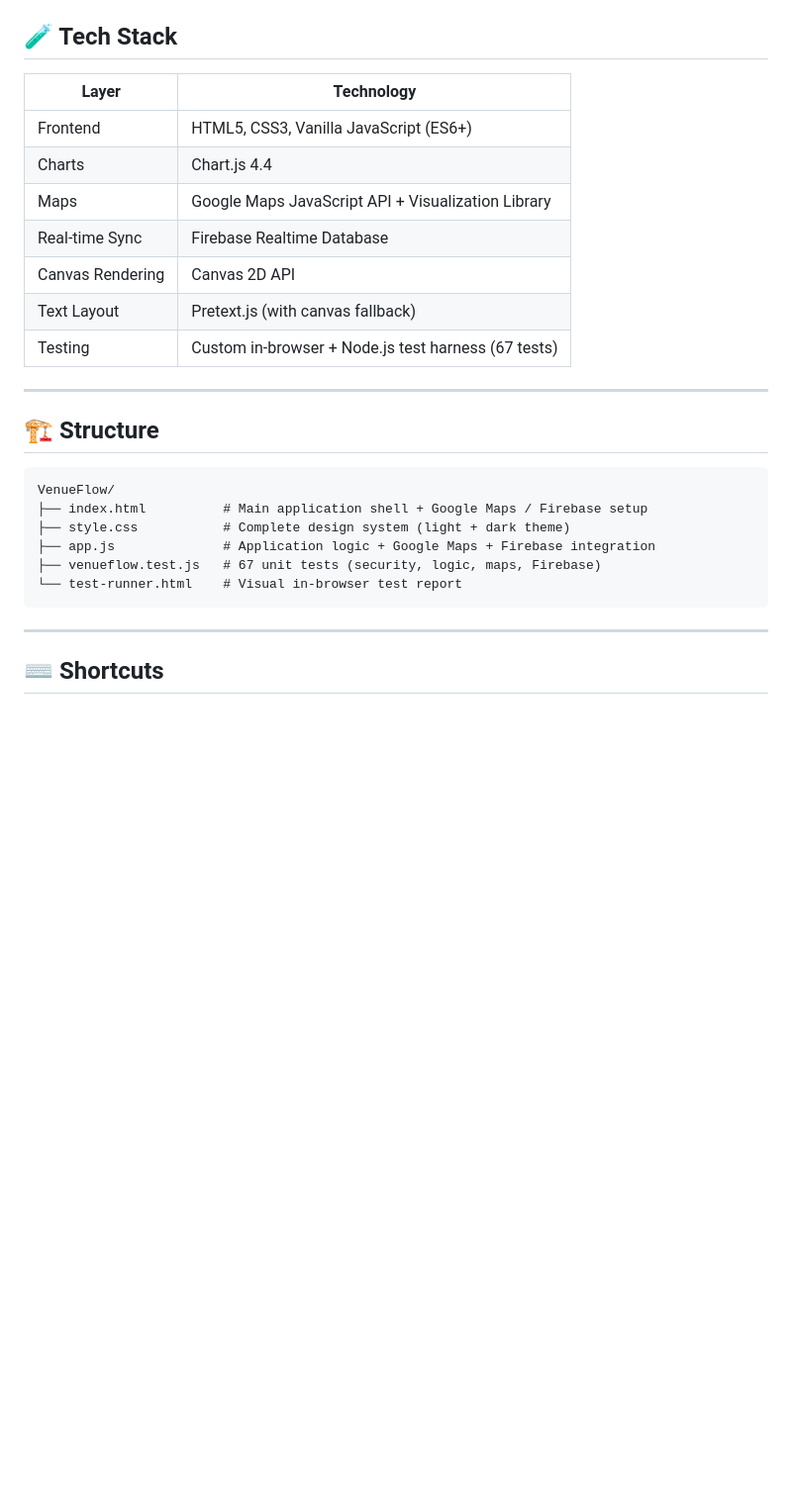
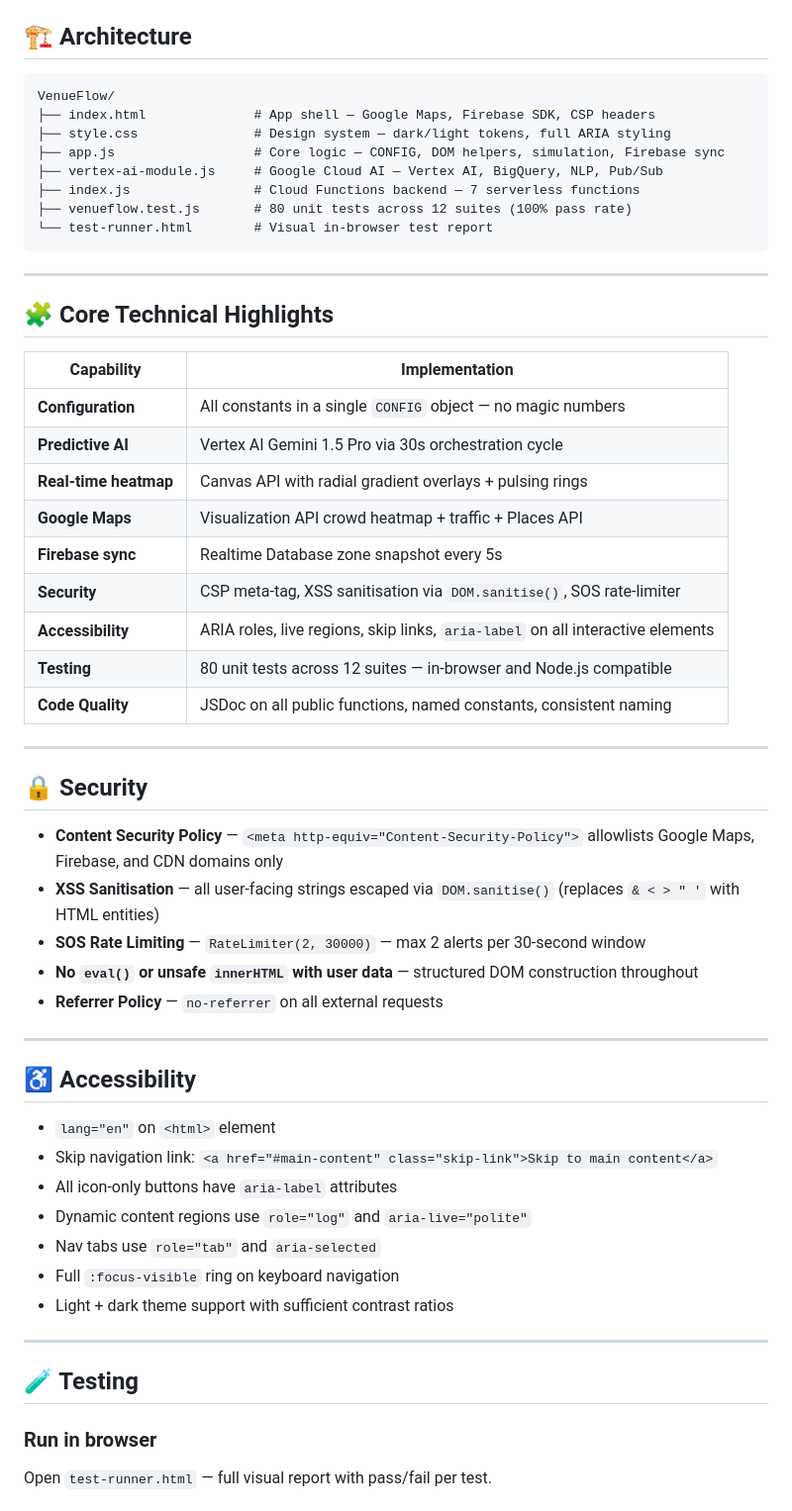
Before and after one commit to groundbreaking45/VenueFlow, a Markdown page: README.md, the part around one of its changes. Shown at 99% size. GitHub-like rendering; blank space fills up the shorter version.

````diff
--- a/README.md
+++ b/README.md
@@ -77,28 +69,58 @@ VenueFlow is a real-time, AI-driven platform that:
-## 🧪 Tech Stack
-
-| Layer | Technology |
-|-------|-----------|
-| Frontend | HTML5, CSS3, Vanilla JavaScript (ES6+) |
-| Charts | Chart.js 4.4 |
-| Maps | Google Maps JavaScript API + Visualization Library |
-| Real-time Sync | Firebase Realtime Database |
-| Canvas Rendering | Canvas 2D API |
-| Text Layout | Pretext.js (with canvas fallback) |
-| Testing | Custom in-browser + Node.js test harness (67 tests) |
-
----
-
-## 🏗️ Structure
+## 🏗️ Architecture
 
 ```
 VenueFlow/
-├── index.html          # Main application shell + Google Maps / Firebase setup
-├── style.css           # Complete design system (light + dark theme)
-├── app.js              # Application logic + Google Maps + Firebase integration
-├── venueflow.test.js   # 67 unit tests (security, logic, maps, Firebase)
-└── test-runner.html    # Visual in-browser test report
+├── index.html              # App shell — Google Maps, Firebase SDK, CSP headers
+├── style.css               # Design system — dark/light tokens, full ARIA styling
+├── app.js                  # Core logic — CONFIG, DOM helpers, simulation, Firebase sync
+├── vertex-ai-module.js     # Google Cloud AI — Vertex AI, BigQuery, NLP, Pub/Sub
+├── index.js                # Cloud Functions backend — 7 serverless functions
+├── venueflow.test.js       # 80 unit tests across 12 suites (100% pass rate)
+└── test-runner.html        # Visual in-browser test report
 ```
 
 ---
 
-## ⌨️ Shortcuts
+## 🧩 Core Technical Highlights
+
+| Capability | Implementation |
+|------------|----------------|
+| **Configuration** | All constants in a single `CONFIG` object — no magic numbers |
+| **Predictive AI** | Vertex AI Gemini 1.5 Pro via 30s orchestration cycle |
+| **Real-time heatmap** | Canvas API with radial gradient overlays + pulsing rings |
+| **Google Maps** | Visualization API crowd heatmap + traffic + Places API |
+| **Firebase sync** | Realtime Database zone snapshot every 5s |
+| **Security** | CSP meta-tag, XSS sanitisation via `DOM.sanitise()`, SOS rate-limiter |
+| **Accessibility** | ARIA roles, live regions, skip links, `aria-label` on all interactive elements |
+| **Testing** | 80 unit tests across 12 suites — in-browser and Node.js compatible |
+| **Code Quality** | JSDoc on all public functions, named constants, consistent naming |
+
+---
+
+## 🔒 Security
+
+- **Content Security Policy** — `<meta http-equiv="Content-Security-Policy">` allowlists Google Maps, Firebase, and CDN domains only
+- **XSS Sanitisation** — all user-facing strings escaped via `DOM.sanitise()` (replaces `& < > " '` with HTML entities)
+- **SOS Rate Limiting** — `RateLimiter(2, 30000)` — max 2 alerts per 30-second window
+- **No `eval()` or unsafe `innerHTML` with user data** — structured DOM construction throughout
+- **Referrer Policy** — `no-referrer` on all external requests
+
+---
+
+## ♿ Accessibility
+
+- `lang="en"` on `<html>` element
+- Skip navigation link: `<a href="#main-content" class="skip-link">Skip to main content</a>`
+- All icon-only buttons have `aria-label` attributes
+- Dynamic content regions use `role="log"` and `aria-live="polite"`
+- Nav tabs use `role="tab"` and `aria-selected`
+- Full `:focus-visible` ring on keyboard navigation
+- Light + dark theme support with sufficient contrast ratios
+
+---
+
+## 🧪 Testing
+
+### Run in browser
+Open `test-runner.html` — full visual report with pass/fail per test.
+
````
Also changed, not shown: other parts of README.md (+79 -75 lines).
